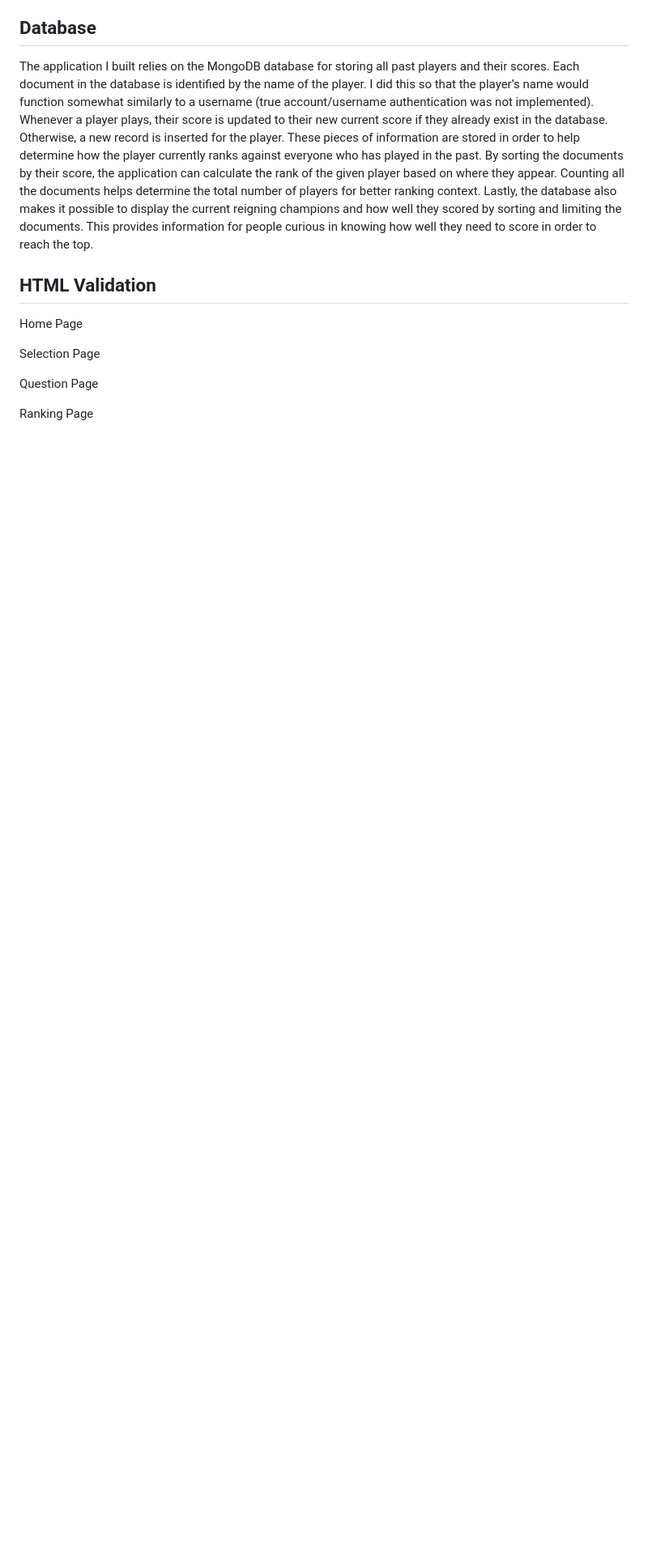
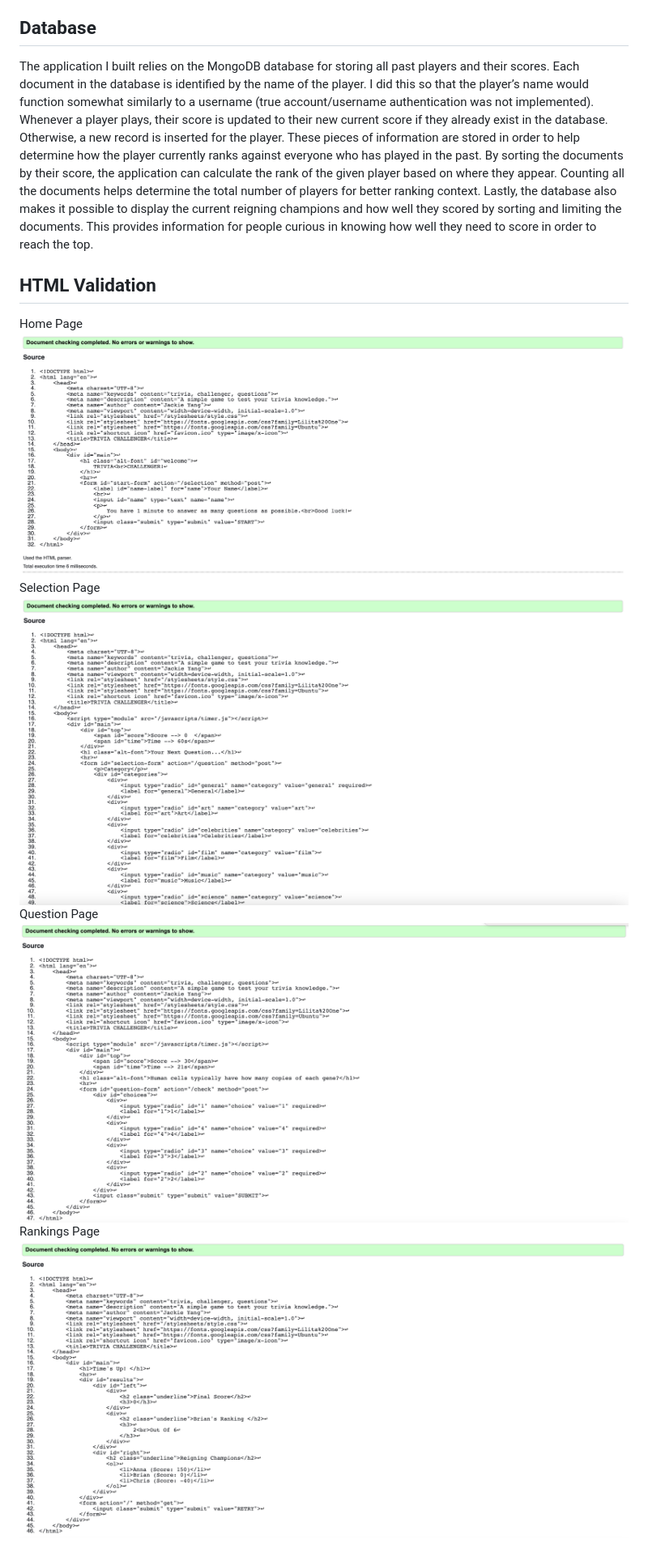
Before and after one commit to jackiey321/trivia-challenger, a Markdown page: README.md, the part around the change. Shown: that part at 81% size. Rendered like a GitHub page; pictures changed too: index-val.png (added), question-val.png (added), rankings-val.png (added); blank space fills up the shorter version.

Commit message:
added validation screenshots

```diff
--- a/README.md
+++ b/README.md
@@ -24,9 +24,10 @@ One way my application uses cookies is to help store information that is needed
 The application I built relies on the MongoDB database for storing all past players and their scores. Each document in the database is identified by the name of the player. I did this so that the player’s name would function somewhat similarly to a username (true account/username authentication was not implemented). Whenever a player plays, their score is updated to their new current score if they already exist in the database. Otherwise, a new record is inserted for the player. These pieces of information are stored in order to help determine how the player currently ranks against everyone who has played in the past. By sorting the documents by their score, the application can calculate the rank of the given player based on where they appear. Counting all the documents helps determine the total number of players for better ranking context. Lastly, the database also makes it possible to display the current reigning champions and how well they scored by sorting and limiting the documents. This provides information for people curious in knowing how well they need to score in order to reach the top.
 ## HTML Validation
 Home Page
-
+![Index Validation](index-val.png)
 Selection Page
-
+![Selection Validation](selection-val.png)
 Question Page
-
-Ranking Page
+![Question Validation](question-val.png)
+Rankings Page
+![Rankings Validation](rankings-val.png)
```
